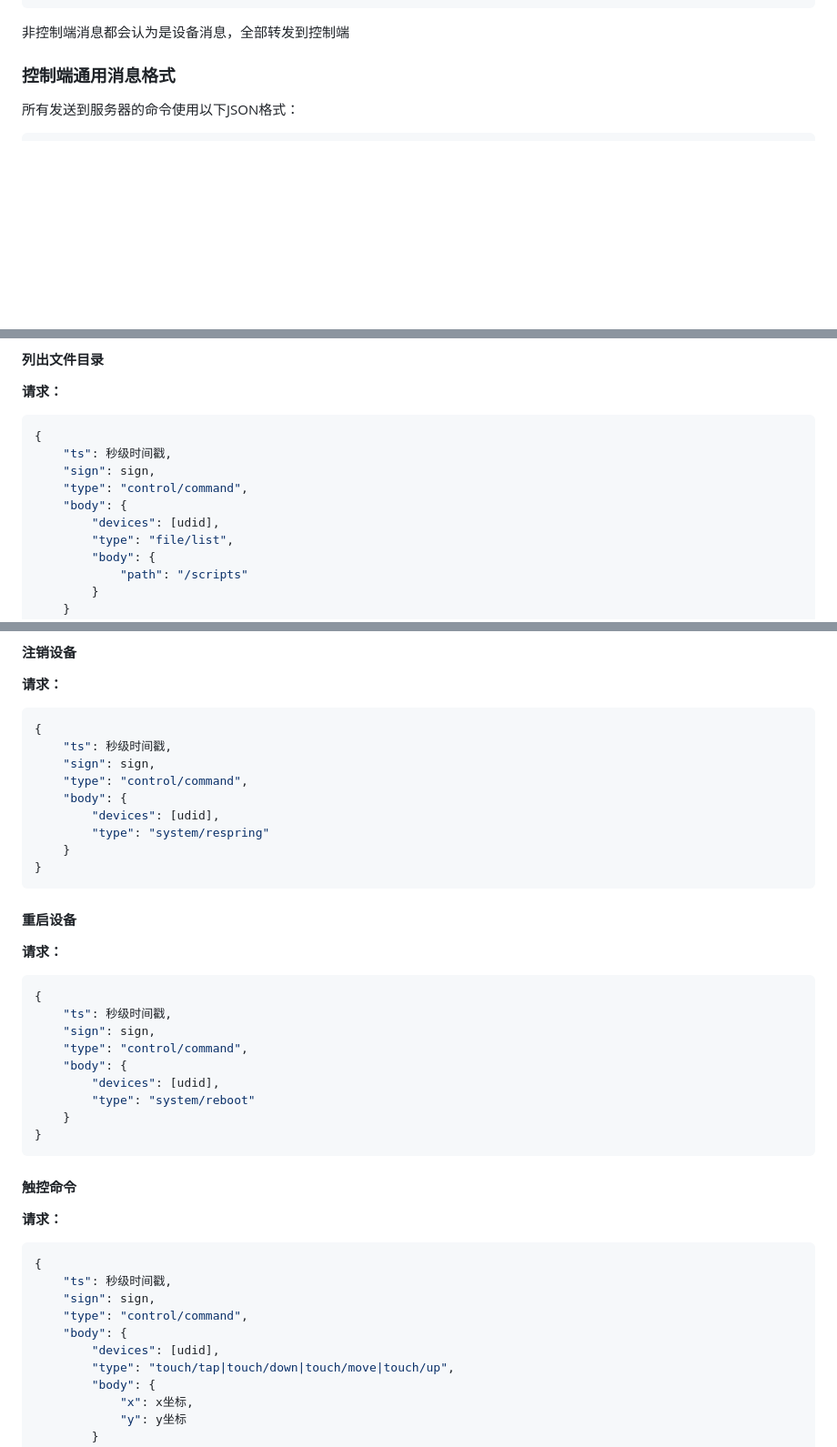
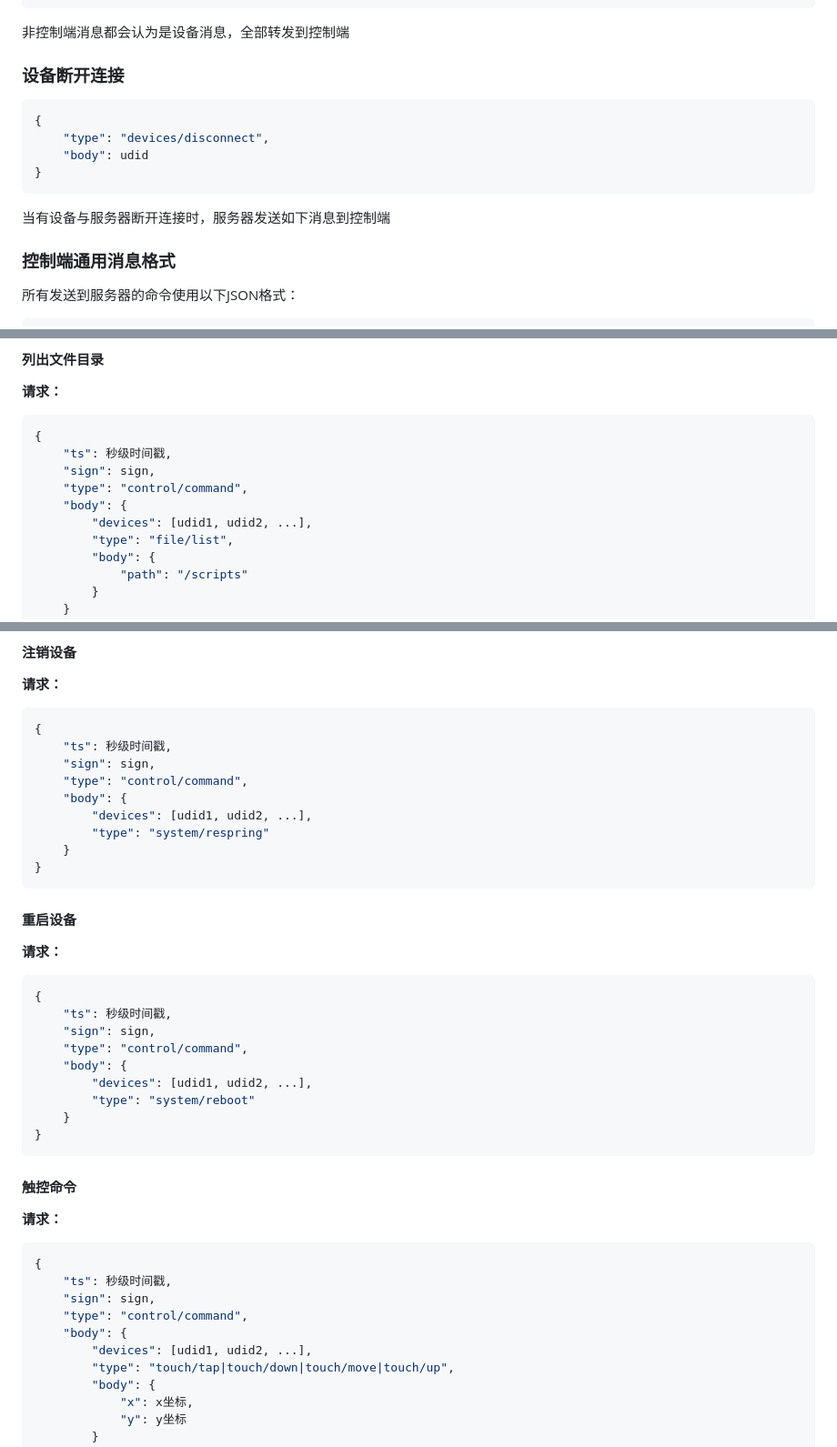
Before and after one commit to havonz/XXTCloudControl, a Markdown page: README.md, 3 parts joined by grey strips. Shown at 91% size. Rendered like a GitHub page; blank space fills up the shorter version.

Commit message:
增加设备断开连接说明

````diff
--- a/README.md
+++ b/README.md
@@ -72,6 +72,16 @@
 }
 ```
 非控制端消息都会认为是设备消息，全部转发到控制端
+
+### 设备断开连接
+
+```json
+{
+    "type": "devices/disconnect",
+    "body": udid
+}
+```
+当有设备与服务器断开连接时，服务器发送如下消息到控制端
 
 ### 控制端通用消息格式
 
@@ -159,7 +169,7 @@
     "sign": sign,
     "type": "control/command",
     "body": {
-        "devices": [udid],
+        "devices": [udid1, udid2, ...],
         "type": "file/list",
         "body": {
             "path": "/scripts"
@@ -220,7 +230,7 @@
     "sign": sign,
     "type": "control/command",
     "body": {
-        "devices": [udid],
+        "devices": [udid1, udid2, ...],
         "type": "system/respring"
     }
 }
@@ -235,7 +245,7 @@
     "sign": sign,
     "type": "control/command",
     "body": {
-        "devices": [udid],
+        "devices": [udid1, udid2, ...],
         "type": "system/reboot"
     }
 }
@@ -250,7 +260,7 @@
     "sign": sign,
     "type": "control/command",
     "body": {
-        "devices": [udid],
+        "devices": [udid1, udid2, ...],
         "type": "touch/tap|touch/down|touch/move|touch/up",
         "body": {
             "x": x坐标,
````
Also changed, not shown: other parts of README.md (+4 -4 lines).
